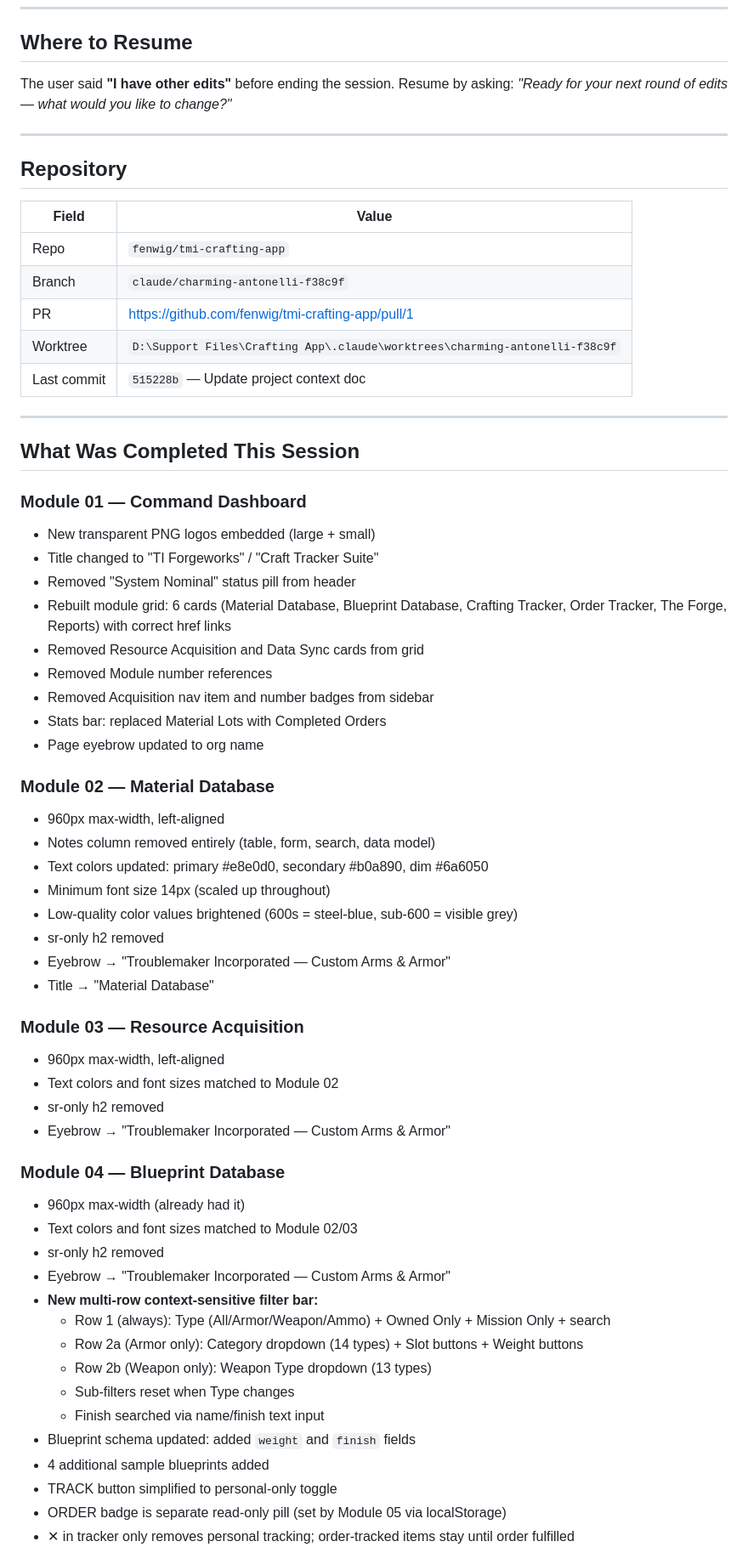
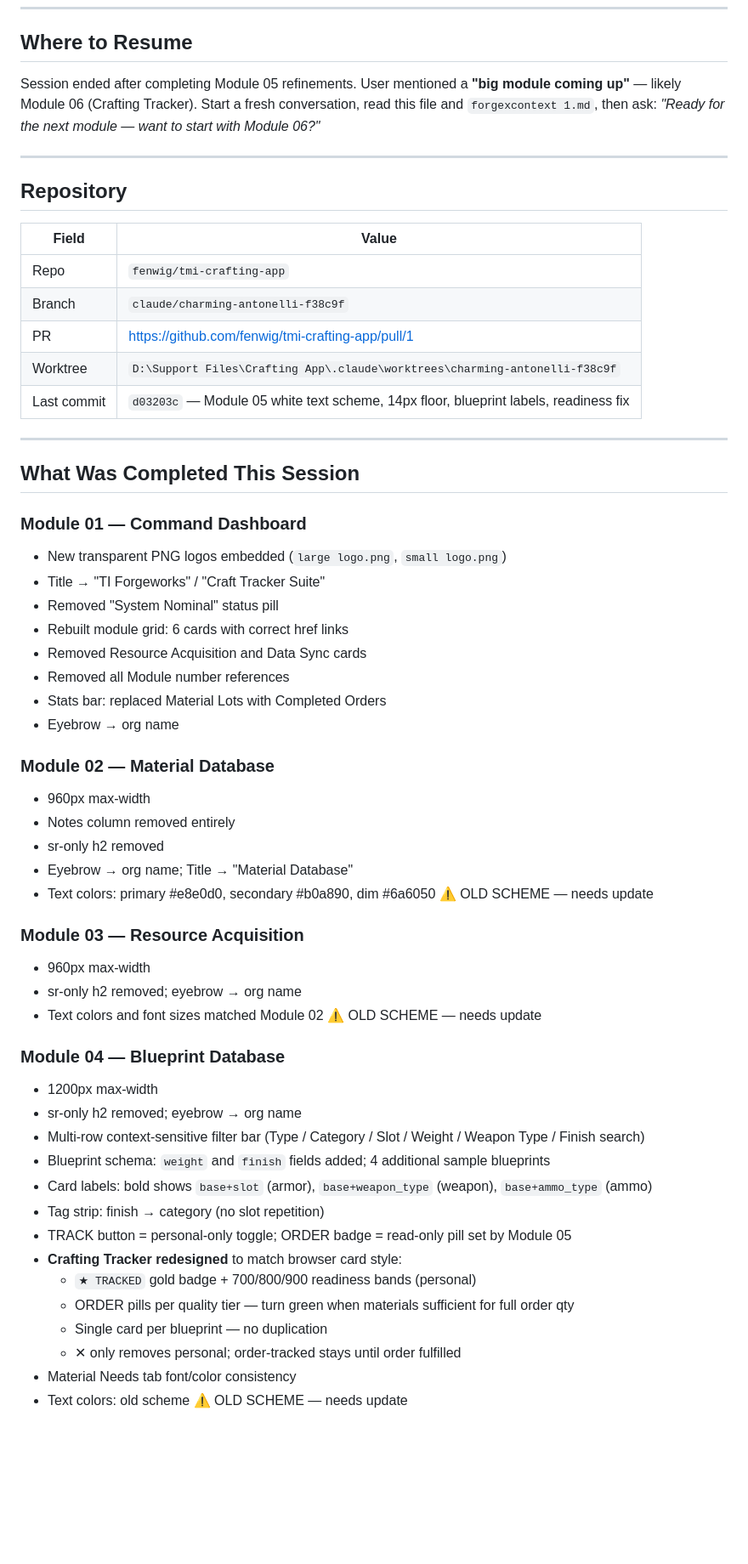
Before and after one commit to fenwig/forgeworks, a Markdown page: SESSION_STATE.md, the part around one of its changes. Shown at 85% size. Drawn GitHub-style; blank space fills up the shorter version.

```diff
--- a/SESSION_STATE.md
+++ b/SESSION_STATE.md
@@ -5,7 +5,7 @@ Last updated: 2026-05-05
 
 ## Where to Resume
 
-The user said **"I have other edits"** before ending the session. Resume by asking: *"Ready for your next round of edits — what would you like to change?"*
+Session ended after completing Module 05 refinements. User mentioned a **"big module coming up"** — likely Module 06 (Crafting Tracker). Start a fresh conversation, read this file and `forgexcontext 1.md`, then ask: *"Ready for the next module — want to start with Module 06?"*
 
 ---
 
@@ -17,53 +17,47 @@ The user said **"I have other edits"** before ending the session. Resume by aski
 | Branch | `claude/charming-antonelli-f38c9f` |
 | PR | https://github.com/fenwig/tmi-crafting-app/pull/1 |
 | Worktree | `D:\Support Files\Crafting App\.claude\worktrees\charming-antonelli-f38c9f` |
-| Last commit | `515228b` — Update project context doc |
+| Last commit | `d03203c` — Module 05 white text scheme, 14px floor, blueprint labels, readiness fix |
 
 ---
 
 ## What Was Completed This Session
 
 ### Module 01 — Command Dashboard
-- New transparent PNG logos embedded (large + small)
-- Title changed to "TI Forgeworks" / "Craft Tracker Suite"
-- Removed "System Nominal" status pill from header
-- Rebuilt module grid: 6 cards (Material Database, Blueprint Database, Crafting Tracker, Order Tracker, The Forge, Reports) with correct href links
-- Removed Resource Acquisition and Data Sync cards from grid
-- Removed Module number references
-- Removed Acquisition nav item and number badges from sidebar
+- New transparent PNG logos embedded (`large logo.png`, `small logo.png`)
+- Title → "TI Forgeworks" / "Craft Tracker Suite"
+- Removed "System Nominal" status pill
+- Rebuilt module grid: 6 cards with correct href links
+- Removed Resource Acquisition and Data Sync cards
+- Removed all Module number references
 - Stats bar: replaced Material Lots with Completed Orders
-- Page eyebrow updated to org name
+- Eyebrow → org name
 
 ### Module 02 — Material Database
-- 960px max-width, left-aligned
-- Notes column removed entirely (table, form, search, data model)
-- Text colors updated: primary #e8e0d0, secondary #b0a890, dim #6a6050
-- Minimum font size 14px (scaled up throughout)
-- Low-quality color values brightened (600s = steel-blue, sub-600 = visible grey)
+- 960px max-width
+- Notes column removed entirely
 - sr-only h2 removed
-- Eyebrow → "Troublemaker Incorporated — Custom Arms & Armor"
-- Title → "Material Database"
+- Eyebrow → org name; Title → "Material Database"
+- Text colors: primary #e8e0d0, secondary #b0a890, dim #6a6050 ⚠️ OLD SCHEME — needs update
 
 ### Module 03 — Resource Acquisition
-- 960px max-width, left-aligned
-- Text colors and font sizes matched to Module 02
-- sr-only h2 removed
-- Eyebrow → "Troublemaker Incorporated — Custom Arms & Armor"
+- 960px max-width
+- sr-only h2 removed; eyebrow → org name
+- Text colors and font sizes matched Module 02 ⚠️ OLD SCHEME — needs update
 
 ### Module 04 — Blueprint Database
-- 960px max-width (already had it)
-- Text colors and font sizes matched to Module 02/03
-- sr-only h2 removed
-- Eyebrow → "Troublemaker Incorporated — Custom Arms & Armor"
-- **New multi-row context-sensitive filter bar:**
-  - Row 1 (always): Type (All/Armor/Weapon/Ammo) + Owned Only + Mission Only + search
-  - Row 2a (Armor only): Category dropdown (14 types) + Slot buttons + Weight buttons
-  - Row 2b (Weapon only): Weapon Type dropdown (13 types)
-  - Sub-filters reset when Type changes
-  - Finish searched via name/finish text input
-- Blueprint schema updated: added `weight` and `finish` fields
-- 4 additional sample blueprints added
-- TRACK button simplified to personal-only toggle
-- ORDER badge is separate read-only pill (set by Module 05 via localStorage)
-- ✕ in tracker only removes personal tracking; order-tracked items stay until order fulfilled
+- 1200px max-width
+- sr-only h2 removed; eyebrow → org name
+- Multi-row context-sensitive filter bar (Type / Category / Slot / Weight / Weapon Type / Finish search)
+- Blueprint schema: `weight` and `finish` fields added; 4 additional sample blueprints
+- Card labels: bold shows `base+slot` (armor), `base+weapon_type` (weapon), `base+ammo_type` (ammo)
+- Tag strip: finish → category (no slot repetition)
+- TRACK button = personal-only toggle; ORDER badge = read-only pill set by Module 05
+- **Crafting Tracker redesigned** to match browser card style:
+  - `★ TRACKED` gold badge + 700/800/900 readiness bands (personal)
+  - ORDER pills per quality tier — turn green when materials sufficient for full order qty
+  - Single card per blueprint — no duplication
+  - ✕ only removes personal; order-tracked stays until order fulfilled
+- Material Needs tab font/color consistency
+- Text colors: old scheme ⚠️ OLD SCHEME — needs update
 
```
Also changed, not shown: other parts of SESSION_STATE.md (+75 -58 lines), forgexcontext 1.md (+16 -14 lines).
